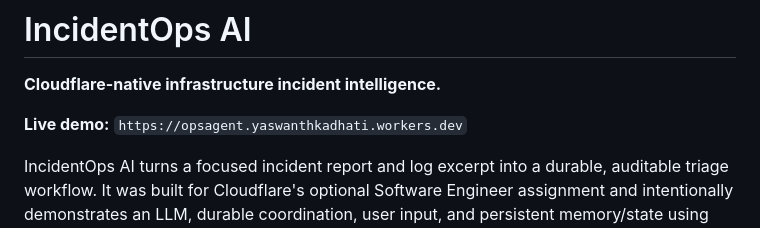
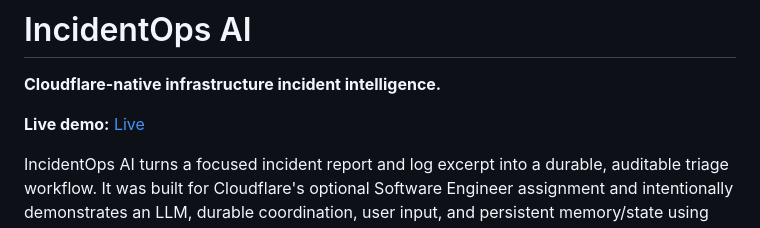
Before and after one commit to YaswanthSai2003/incidentops-ai, a Markdown page: README.md, the part around the change. GitHub-like rendering.

```diff
--- a/README.md
+++ b/README.md
@@ -2,7 +2,7 @@
 
 **Cloudflare-native infrastructure incident intelligence.**
 
-**Live demo:** `https://opsagent.yaswanthkadhati.workers.dev`
+**Live demo:** [Live](https://opsagent.yaswanthkadhati.workers.dev)
 
 IncidentOps AI turns a focused incident report and log excerpt into a durable, auditable triage workflow. It was built for Cloudflare's optional Software Engineer assignment and intentionally demonstrates an LLM, durable coordination, user input, and persistent memory/state using Cloudflare-native primitives.
 
```
